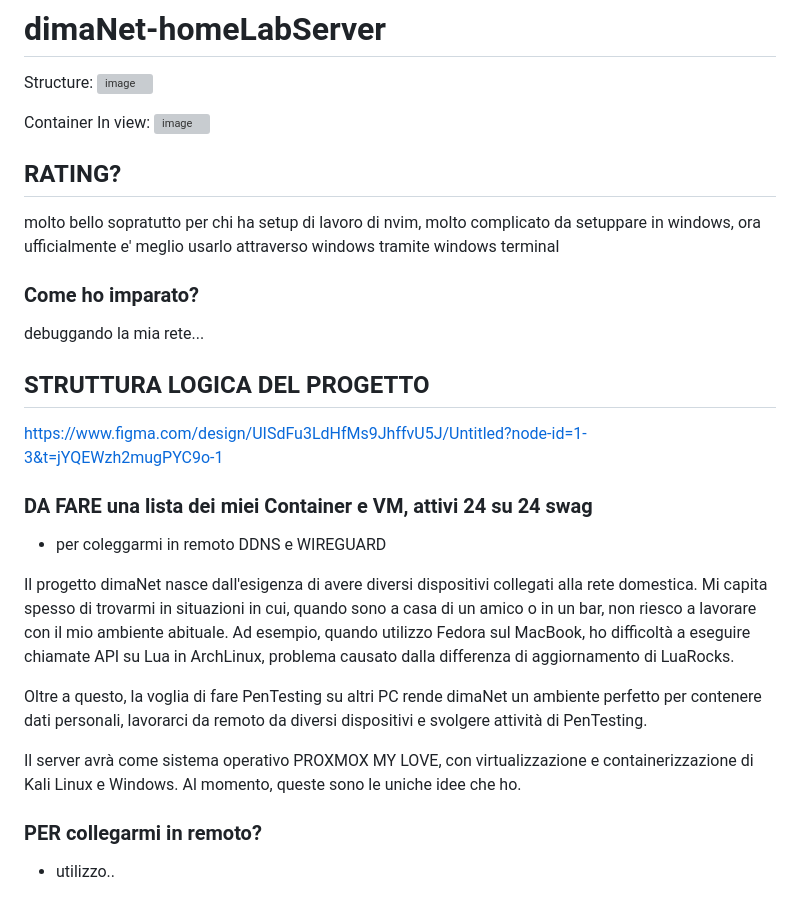
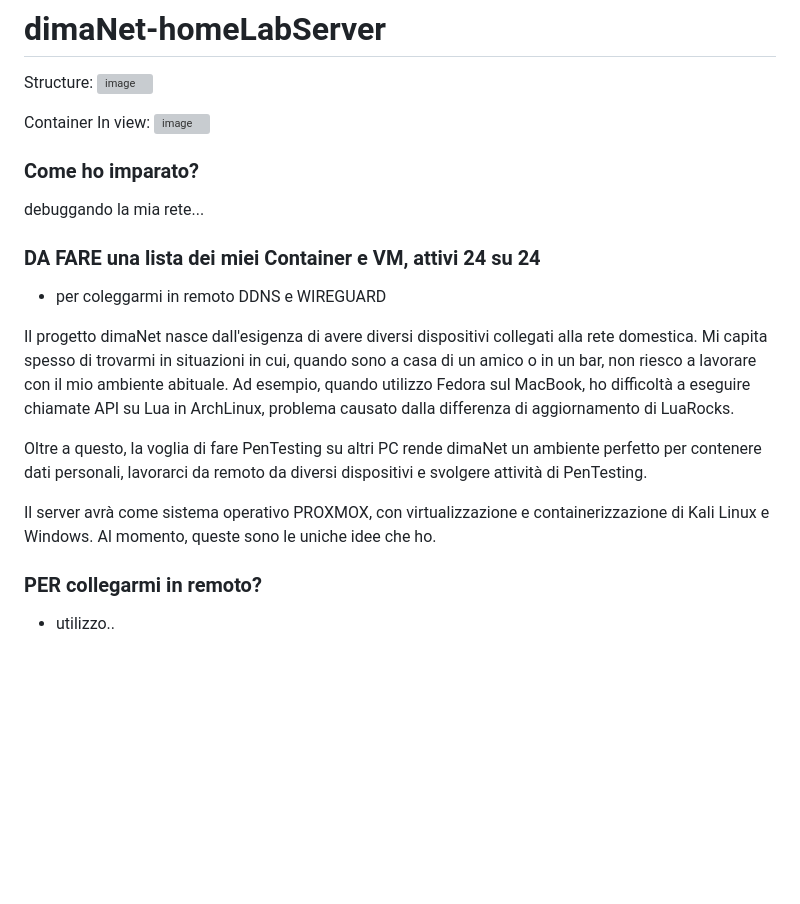
Before and after one commit to MindfulLearner/dimaNet-homeLabServer, a Markdown page: README.md, the part around the change. Rendered like a GitHub page; blank space fills up the shorter version; grey boxes are pictures that could not be loaded.

```diff
--- a/README.md
+++ b/README.md
@@ -6,25 +6,17 @@ Structure:
 Container In view:
 ![image](https://github.com/user-attachments/assets/55c11777-531d-49b5-8527-bf7fc1802a34)
 
-
-## RATING?
-
-molto bello sopratutto per chi ha setup di lavoro di nvim, molto complicato da setuppare in windows, ora ufficialmente e' meglio usarlo attraverso windows tramite windows terminal
-
 ### Come ho imparato?
 debuggando la mia rete...
 
-## STRUTTURA LOGICA DEL PROGETTO
-https://www.figma.com/design/UISdFu3LdHfMs9JhffvU5J/Untitled?node-id=1-3&t=jYQEWzh2mugPYC9o-1
-
-### DA FARE una lista dei miei Container e VM, attivi 24 su 24 swag
+### DA FARE una lista dei miei Container e VM, attivi 24 su 24
 - per coleggarmi in remoto DDNS e WIREGUARD
 
 Il progetto dimaNet nasce dall'esigenza di avere diversi dispositivi collegati alla rete domestica. Mi capita spesso di trovarmi in situazioni in cui, quando sono a casa di un amico o in un bar, non riesco a lavorare con il mio ambiente abituale. Ad esempio, quando utilizzo Fedora sul MacBook, ho difficoltà a eseguire chiamate API su Lua in ArchLinux, problema causato dalla differenza di aggiornamento di LuaRocks.
 
 Oltre a questo, la voglia di fare PenTesting su altri PC rende dimaNet un ambiente perfetto per contenere dati personali, lavorarci da remoto da diversi dispositivi e svolgere attività di PenTesting.
 
-Il server avrà come sistema operativo PROXMOX MY LOVE, con virtualizzazione e containerizzazione di Kali Linux e Windows.
+Il server avrà come sistema operativo PROXMOX, con virtualizzazione e containerizzazione di Kali Linux e Windows.
 Al momento, queste sono le uniche idee che ho.
 
 ### PER collegarmi in remoto?
```
